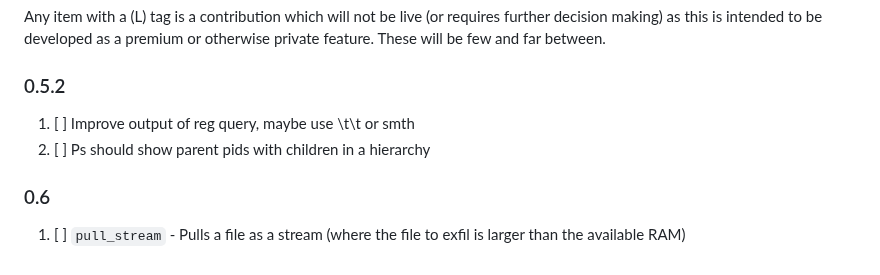
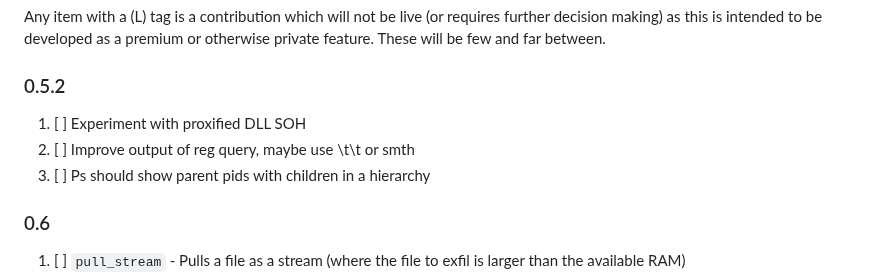
Before and after one commit to 0xflux/Wyrm, a Markdown page: Milestones.md, the part around the change. GitHub-like rendering.

Commit message:
Update milestones

```diff
--- a/Milestones.md
+++ b/Milestones.md
@@ -5,8 +5,9 @@ developed as a premium or otherwise private feature. These will be few and far b
 
 ### 0.5.2
 
-1) [ ] Improve output of reg query, maybe use \t\t or smth
-2) [ ] Ps should show parent pids with children in a hierarchy
+1) [ ] Experiment with proxified DLL SOH
+2) [ ] Improve output of reg query, maybe use \t\t or smth
+3) [ ] Ps should show parent pids with children in a hierarchy
 
 ### 0.6
 
```
